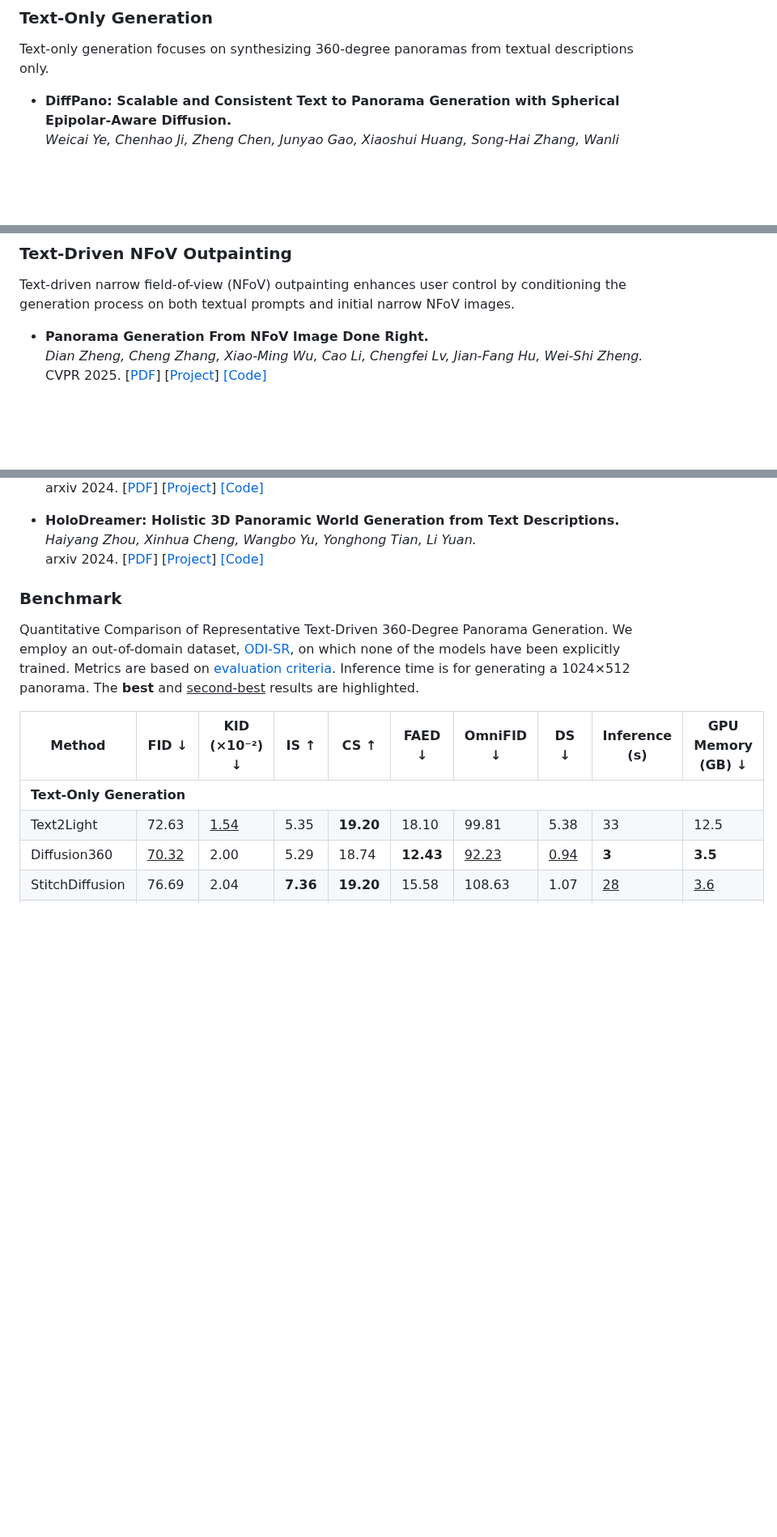
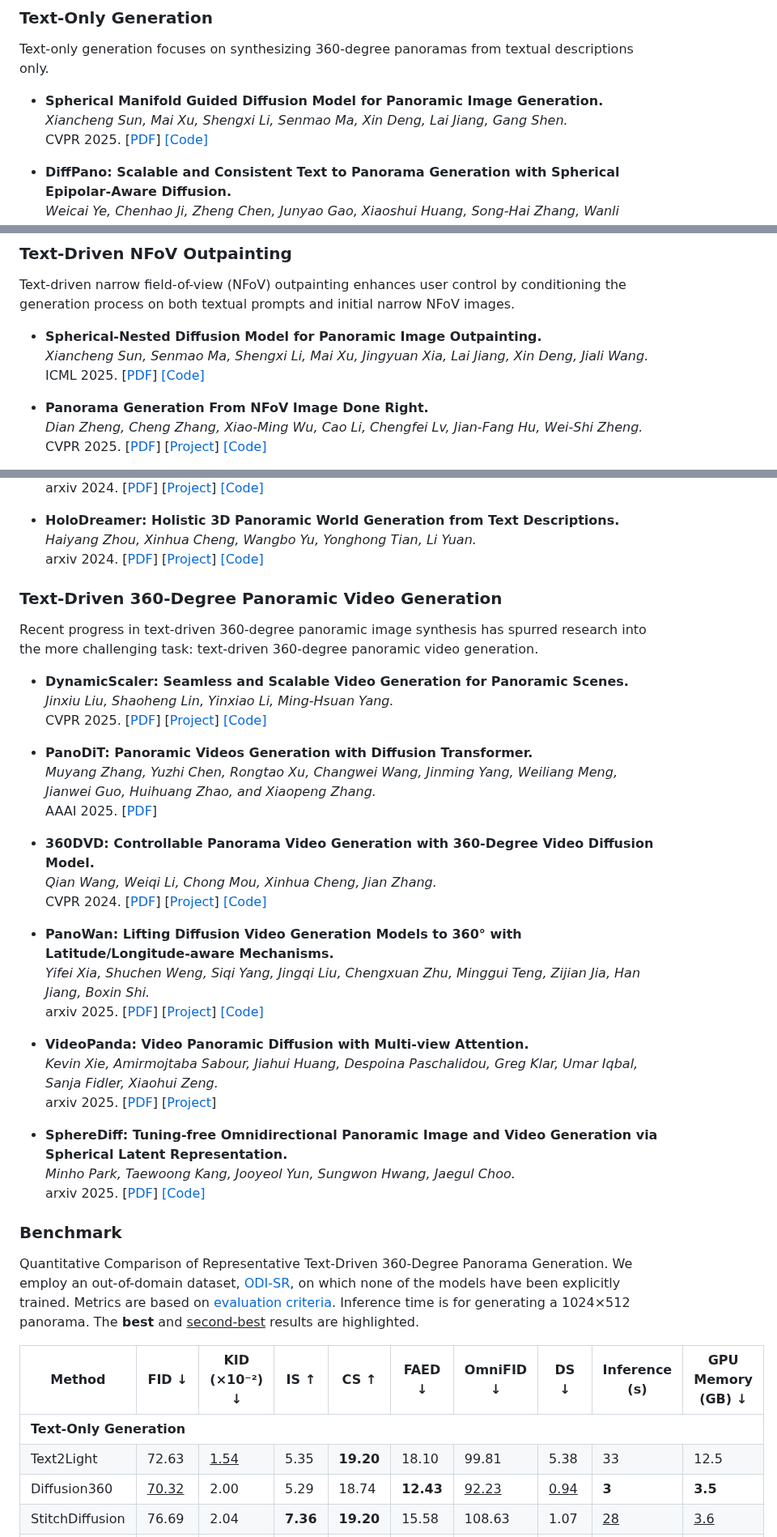
Before and after one commit to littlewhitesea/Text-Driven-Pano-Gen, a Markdown page: README.md, 3 parts joined by grey strips. Shown at 81% size. Rendered like a GitHub page; blank space fills up the shorter version.

Commit message:
update recent methods

```diff
--- a/README.md
+++ b/README.md
@@ -18,6 +18,10 @@ We aim to constantly update the latest relevant papers and help the community tr
 ### Text-Only Generation
 
 Text-only generation focuses on synthesizing 360-degree panoramas from textual descriptions only.
+
+* **Spherical Manifold Guided Diffusion Model for Panoramic Image Generation.**<br>
+*Xiancheng Sun, Mai Xu, Shengxi Li, Senmao Ma, Xin Deng, Lai Jiang, Gang Shen.*<br>
+CVPR 2025. [[PDF](https://openaccess.thecvf.com/content/CVPR2025/papers/Sun_Spherical_Manifold_Guided_Diffusion_Model_for_Panoramic_Image_Generation_CVPR_2025_paper.pdf)] [[Code]](https://github.com/chronos123/SMGD-CVPR2025)<br>
 
 * **DiffPano: Scalable and Consistent Text to Panorama Generation with Spherical Epipolar-Aware Diffusion.**<br>
 *Weicai Ye, Chenhao Ji, Zheng Chen, Junyao Gao, Xiaoshui Huang, Song-Hai Zhang, Wanli Ouyang, Tong He, Cairong Zhao, Guofeng Zhang.*<br>
@@ -63,6 +67,10 @@ arxiv 2023. [[PDF](https://arxiv.org/abs/2311.13141)] [[Code]](https://github.co
 
 Text-driven narrow field-of-view (NFoV) outpainting enhances user control by conditioning the generation process on both textual prompts and initial narrow NFoV images.
 
+* **Spherical-Nested Diffusion Model for Panoramic Image Outpainting.**<br>
+*Xiancheng Sun, Senmao Ma, Shengxi Li, Mai Xu, Jingyuan Xia, Lai Jiang, Xin Deng, Jiali Wang.*<br>
+ICML 2025. [[PDF](https://openreview.net/pdf?id=JVDFkVf4QY)] [[Code]](https://github.com/chronos123/SpND-ICML2025)<br>
+
 * **Panorama Generation From NFoV Image Done Right.**<br>
 *Dian Zheng, Cheng Zhang, Xiao-Ming Wu, Cao Li, Chengfei Lv, Jian-Fang Hu, Wei-Shi Zheng.*<br>
 CVPR 2025. [[PDF](https://arxiv.org/abs/2503.18420)] [[Project](https://isee-laboratory.github.io/PanoDecouple/)] [[Code]](https://github.com/iSEE-Laboratory/PanoDecouple)<br>
@@ -122,6 +134,36 @@ arxiv 2024. [[PDF](https://arxiv.org/abs/2408.13711)] [[Project](https://scenedr
 * **HoloDreamer: Holistic 3D Panoramic World Generation from Text Descriptions.**<br>
 *Haiyang Zhou, Xinhua Cheng, Wangbo Yu, Yonghong Tian, Li Yuan.*<br>
 arxiv 2024. [[PDF](https://arxiv.org/abs/2407.15187)] [[Project](https://zhouhyocean.github.io/holodreamer/)] [[Code]](https://github.com/zhouhyOcean/HoloDreamer)<br>
+
+### Text-Driven 360-Degree Panoramic Video Generation
+
+Recent progress in text-driven 360-degree panoramic image synthesis has spurred research into the more challenging task: text-driven 360-degree panoramic video generation.
+
+* **DynamicScaler: Seamless and Scalable Video Generation for Panoramic Scenes.**<br>
+*Jinxiu Liu, Shaoheng Lin, Yinxiao Li, Ming-Hsuan Yang.*<br>
+CVPR 2025. [[PDF](https://arxiv.org/abs/2412.11100v1)] [[Project](https://dynamic-scaler.pages.dev/)] [[Code]](https://github.com/sh-Lin/DynamicScaler)<br>
+
+* **PanoDiT: Panoramic Videos Generation with Diffusion Transformer.**<br>
+*Muyang Zhang, Yuzhi Chen, Rongtao Xu, Changwei Wang, Jinming Yang, Weiliang Meng, Jianwei Guo, Huihuang Zhao, and Xiaopeng Zhang.*<br>
+AAAI 2025. [[PDF](https://ojs.aaai.org/index.php/AAAI/article/view/33089)]<br>
+
+* **360DVD: Controllable Panorama Video Generation with 360-Degree Video Diffusion Model.**<br>
+*Qian Wang, Weiqi Li, Chong Mou, Xinhua Cheng, Jian Zhang.*<br>
+CVPR 2024. [[PDF](https://arxiv.org/abs/2401.06578)] [[Project](https://akaneqwq.github.io/360DVD/)] [[Code]](https://github.com/Akaneqwq/360DVD)<br>
+
+* **PanoWan: Lifting Diffusion Video Generation Models to 360° with Latitude/Longitude-aware Mechanisms.**<br>
+*Yifei Xia, Shuchen Weng, Siqi Yang, Jingqi Liu, Chengxuan Zhu, Minggui Teng, Zijian Jia, Han Jiang, Boxin Shi.*<br>
+arxiv 2025. [[PDF](https://arxiv.org/abs/2505.22016)] [[Project](https://panowan.variantconst.com/)] [[Code]](https://github.com/VariantConst/PanoWan)<br>
+
+* **VideoPanda: Video Panoramic Diffusion with Multi-view Attention.**<br>
+*Kevin Xie, Amirmojtaba Sabour, Jiahui Huang, Despoina Paschalidou, Greg Klar, Umar Iqbal, Sanja Fidler, Xiaohui Zeng.*<br>
+arxiv 2025. [[PDF](https://arxiv.org/abs/2504.11389)] [[Project](https://research.nvidia.com/labs/toronto-ai/VideoPanda/)]<br>
+
+* **SphereDiff: Tuning-free Omnidirectional Panoramic Image and Video Generation via Spherical Latent Representation.**<br>
+*Minho Park, Taewoong Kang, Jooyeol Yun, Sungwon Hwang, Jaegul Choo.*<br>
+arxiv 2025. [[PDF](https://arxiv.org/abs/2504.14396)] [[Code]](https://github.com/pmh9960/SphereDiff)<br>
+
+
 
 ### Benchmark
 
```
Also changed, not shown: other parts of README.md (+4 -0 lines).
